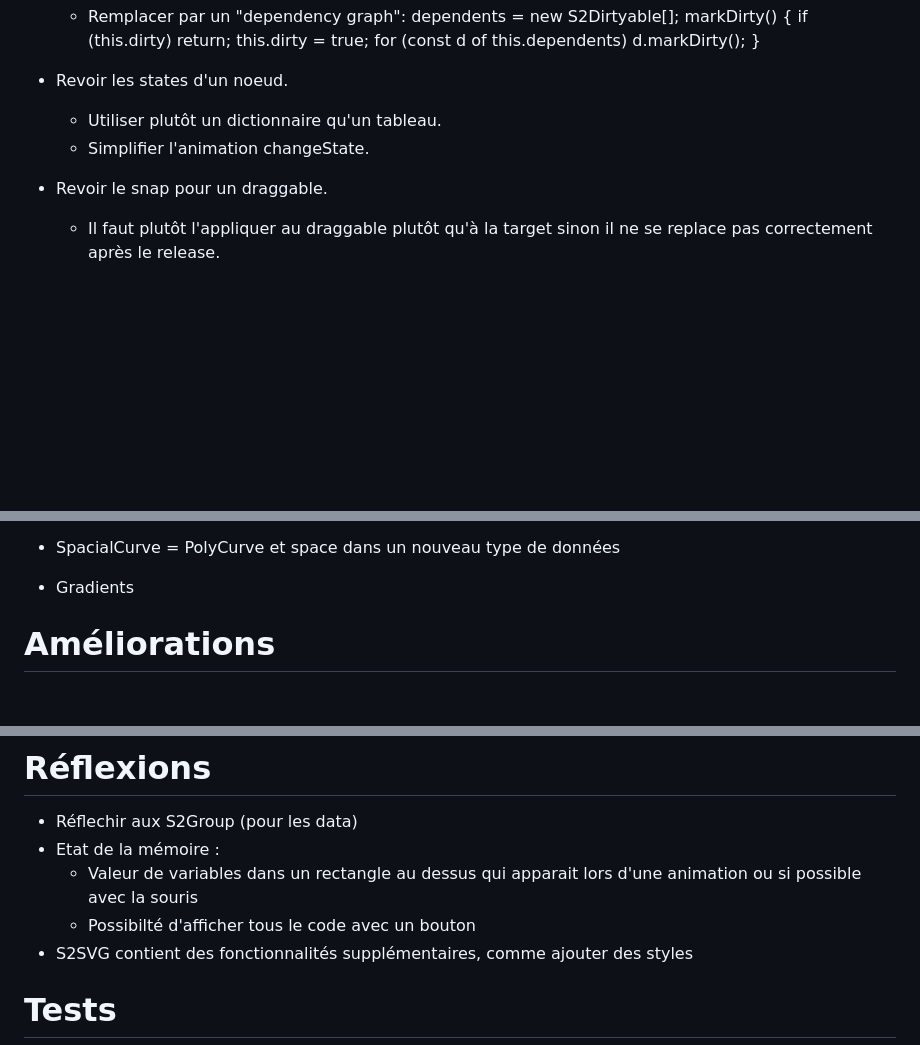
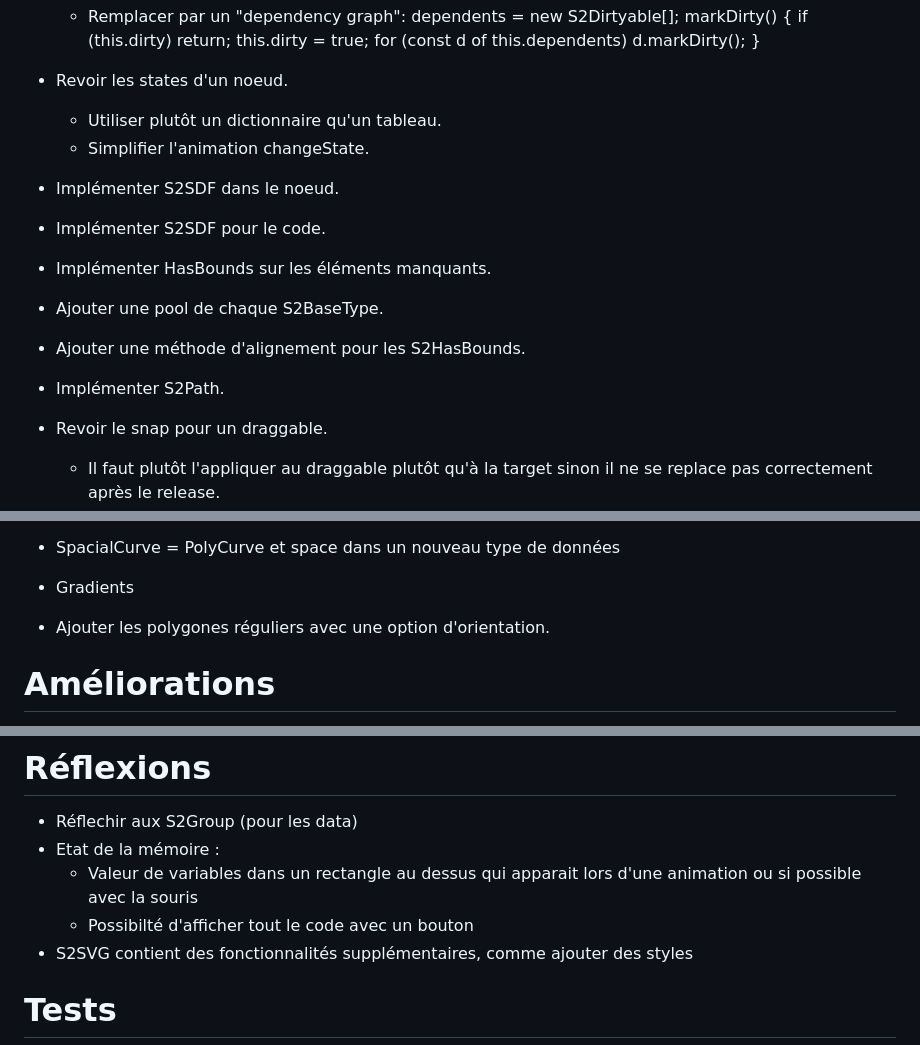
Before and after one commit to ArnaudBannier/s2, a Markdown page: src/todo.md, 3 parts joined by grey strips. Rendered like a GitHub page; blank space fills up the shorter version.

Commit message:
update: todo list.

```diff
--- a/src/todo.md
+++ b/src/todo.md
@@ -11,6 +11,12 @@
 - Revoir les states d'un noeud.
     - Utiliser plutôt un dictionnaire qu'un tableau.
     - Simplifier l'animation changeState.
+- Implémenter S2SDF dans le noeud.
+- Implémenter S2SDF pour le code.
+- Implémenter HasBounds sur les éléments manquants.
+- Ajouter une pool de chaque S2BaseType.
+- Ajouter une méthode d'alignement pour les S2HasBounds.
+- Implémenter S2Path.
 
 - Revoir le snap pour un draggable.
     - Il faut plutôt l'appliquer au draggable plutôt qu'à la target sinon il ne se replace pas correctement après le release.
@@ -28,6 +34,7 @@
 - stroke-dasharray : faut-il définir un nouveau type de données (principalement pour setParent avec un space global) ?
 - SpacialCurve = PolyCurve et space dans un nouveau type de données
 - Gradients
+- Ajouter les polygones réguliers avec une option d'orientation.
 
 # Améliorations
 
@@ -42,7 +49,7 @@
 - Réflechir aux S2Group (pour les data)
 - Etat de la mémoire :
     - Valeur de variables dans un rectangle au dessus qui apparait lors d'une animation ou si possible avec la souris
-    - Possibilté d'afficher tous le code avec un bouton
+    - Possibilté d'afficher tout le code avec un bouton
 - S2SVG contient des fonctionnalités supplémentaires, comme ajouter des styles
 
 # Tests
```
